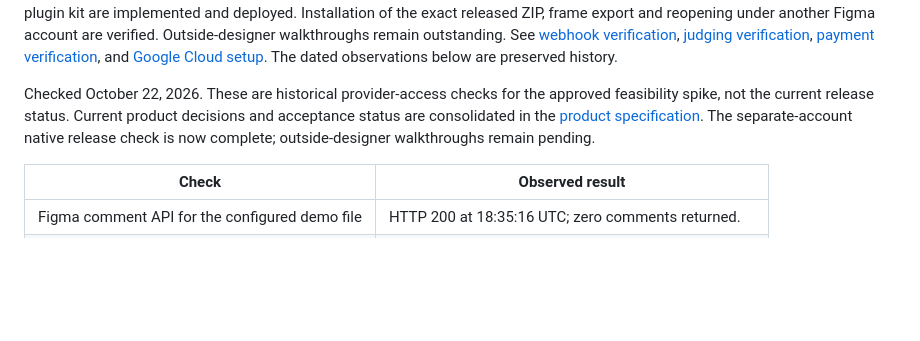
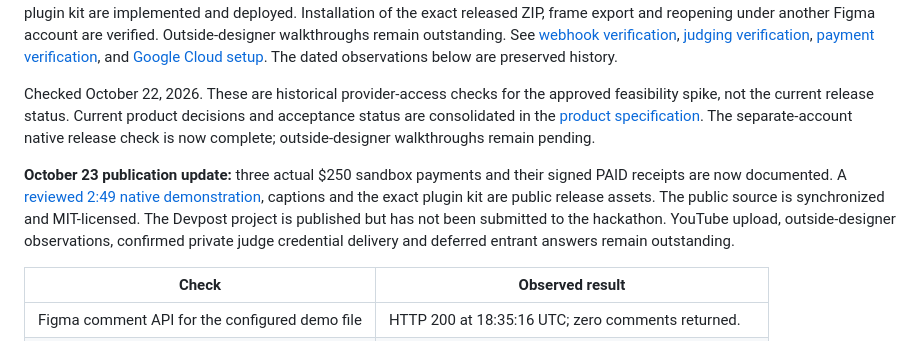
Before and after one commit to henryperkins/scope-and-settle, a Markdown page: docs/SETUP-STATUS.md, the part around the change. Rendered like a GitHub page; blank space fills up the shorter version.

Commit message:
Clarify saved judging runs and current submission status

```diff
--- a/docs/SETUP-STATUS.md
+++ b/docs/SETUP-STATUS.md
@@ -3,6 +3,8 @@
 **Latest continuation:** the app is hosted at `https://scope-and-settle.hperkins.com`. Actual sandbox checkout completed for the approved $250 invoice: PayPal reports PAID with $0 due. Paid appears on the client page and in native Figma, including after reload/reopening on the same revision. The real signed PAID webhook is verified and reconciled through a separate workers.dev ingress, with its receipt preserved across restart. Durable judging entry, session renewal, independent runs/reset and the prebuilt plugin kit are implemented and deployed. Installation of the exact released ZIP, frame export and reopening under another Figma account are verified. Outside-designer walkthroughs remain outstanding. See [webhook verification](PAYPAL-WEBHOOK-DIAGNOSTIC-2026-10-23.md), [judging verification](JUDGING-VERIFICATION-2026-10-23.md), [payment verification](PAYMENT-LOOP-2026-10-22.md), and [Google Cloud setup](GOOGLE-CLOUD-DEPLOYMENT.md). The dated observations below are preserved history.
 
 Checked October 22, 2026. These are historical provider-access checks for the approved feasibility spike, not the current release status. Current product decisions and acceptance status are consolidated in the [product specification](PRODUCT-SPEC.md). The separate-account native release check is now complete; outside-designer walkthroughs remain pending.
+
+**October 23 publication update:** three actual $250 sandbox payments and their signed PAID receipts are now documented. A [reviewed 2:49 native demonstration](DEMO-VIDEO.md), captions and the exact plugin kit are public release assets. The public source is synchronized and MIT-licensed. The Devpost project is published but has not been submitted to the hackathon. YouTube upload, outside-designer observations, confirmed private judge credential delivery and deferred entrant answers remain outstanding.
 
 | Check | Observed result |
 | --- | --- |
```
Also changed, not shown: JUDGING.md (+2 -1 lines), docs/PRODUCT-SPEC.md (+3 -3 lines).
